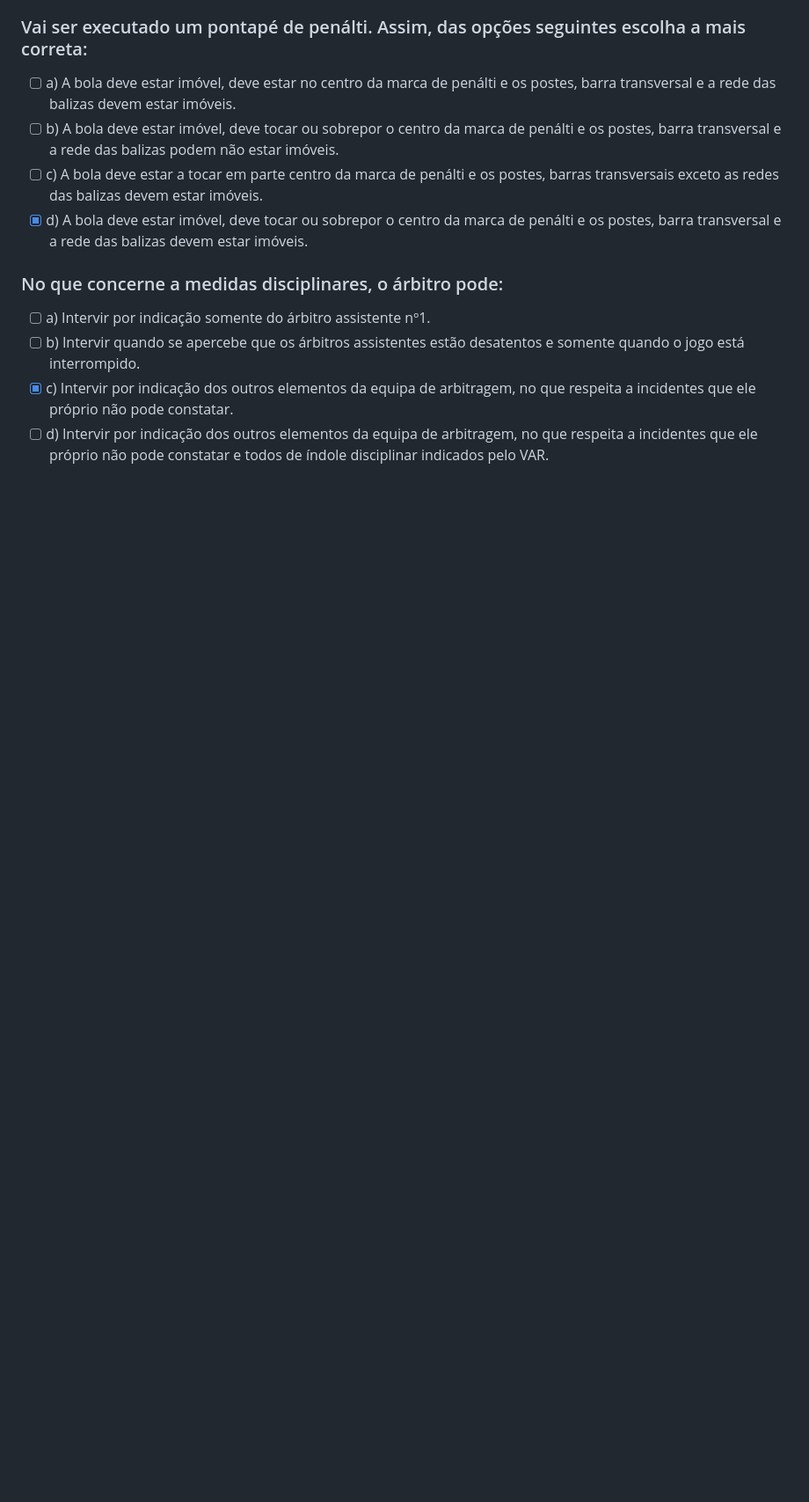
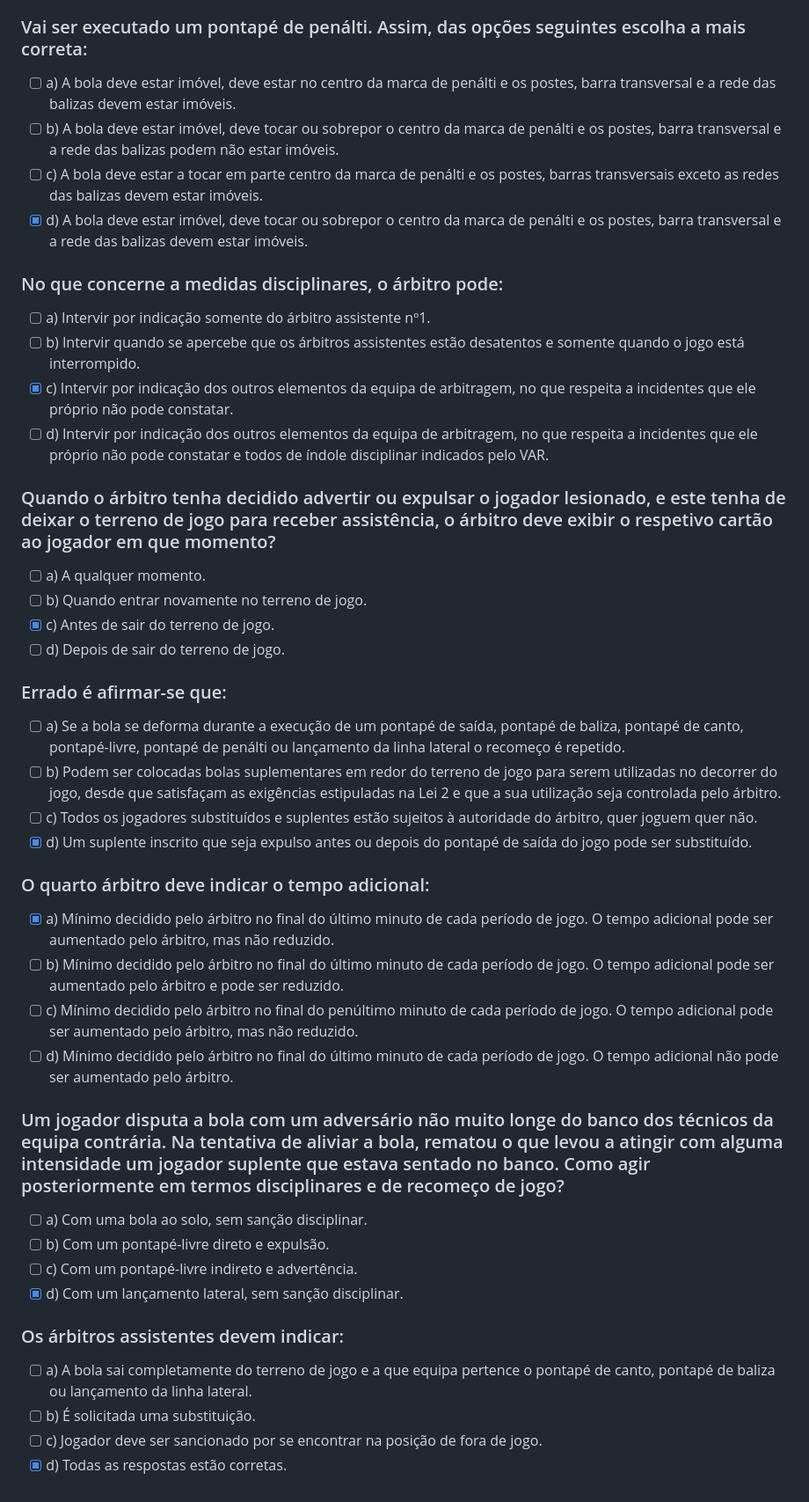
Before and after one commit to Jpedroassis/refquiz, a Markdown page: questions.md, the part around the change. Shown: that part at 88% size. Rendered like a GitHub page; blank space fills up the shorter version.

Commit message:
5 new questions added

```diff
--- a/questions.md
+++ b/questions.md
@@ -27,3 +27,33 @@
 - [ ] b) Intervir quando se apercebe que os árbitros assistentes estão desatentos e somente quando o jogo está interrompido.
 - [x] c) Intervir por indicação dos outros elementos da equipa de arbitragem, no que respeita a incidentes que ele próprio não pode constatar.
 - [ ] d) Intervir por indicação dos outros elementos da equipa de arbitragem, no que respeita a incidentes que ele próprio não pode constatar e todos de índole disciplinar indicados pelo VAR.
+
+### Quando o árbitro tenha decidido advertir ou expulsar o jogador lesionado, e este tenha de deixar o terreno de jogo para receber assistência, o árbitro deve exibir o respetivo cartão ao jogador em que momento?
+- [ ] a) A qualquer momento.
+- [ ] b) Quando entrar novamente no terreno de jogo.
+- [x] c) Antes de sair do terreno de jogo.
+- [ ] d) Depois de sair do terreno de jogo.
+
+### Errado é afirmar-se que:
+- [ ] a) Se a bola se deforma durante a execução de um pontapé de saída, pontapé de baliza, pontapé de canto, pontapé-livre, pontapé de penálti ou lançamento da linha lateral o recomeço é repetido.
+- [ ] b) Podem ser colocadas bolas suplementares em redor do terreno de jogo para serem utilizadas no decorrer do jogo, desde que satisfaçam as exigências estipuladas na Lei 2 e que a sua utilização seja controlada pelo árbitro.
+- [ ] c) Todos os jogadores substituídos e suplentes estão sujeitos à autoridade do árbitro, quer joguem quer não.
+- [x] d) Um suplente inscrito que seja expulso antes ou depois do pontapé de saída do jogo pode ser substituído.
+
+### O quarto árbitro deve indicar o tempo adicional:
+- [x] a) Mínimo decidido pelo árbitro no final do último minuto de cada período de jogo. O tempo adicional pode ser aumentado pelo árbitro, mas não reduzido.
+- [ ] b) Mínimo decidido pelo árbitro no final do último minuto de cada período de jogo. O tempo adicional pode ser aumentado pelo árbitro e pode ser reduzido.
+- [ ] c) Mínimo decidido pelo árbitro no final do penúltimo minuto de cada período de jogo. O tempo adicional pode ser aumentado pelo árbitro, mas não reduzido.
+- [ ] d) Mínimo decidido pelo árbitro no final do último minuto de cada período de jogo. O tempo adicional não pode ser aumentado pelo árbitro.
+
+### Um jogador disputa a bola com um adversário não muito longe do banco dos técnicos da equipa contrária. Na tentativa de aliviar a bola, rematou o que levou a atingir com alguma intensidade um jogador suplente que estava sentado no banco. Como agir posteriormente em termos disciplinares e de recomeço de jogo?
+- [ ] a) Com uma bola ao solo, sem sanção disciplinar.
+- [ ] b) Com um pontapé-livre direto e expulsão.
+- [ ] c) Com um pontapé-livre indireto e advertência.
+- [x] d) Com um lançamento lateral, sem sanção disciplinar.
+
+### Os árbitros assistentes devem indicar:
+- [ ] a) A bola sai completamente do terreno de jogo e a que equipa pertence o pontapé de canto, pontapé de baliza ou lançamento da linha lateral.
+- [ ] b) É solicitada uma substituição.
+- [ ] c) Jogador deve ser sancionado por se encontrar na posição de fora de jogo.
+- [x] d) Todas as respostas estão corretas.
```
